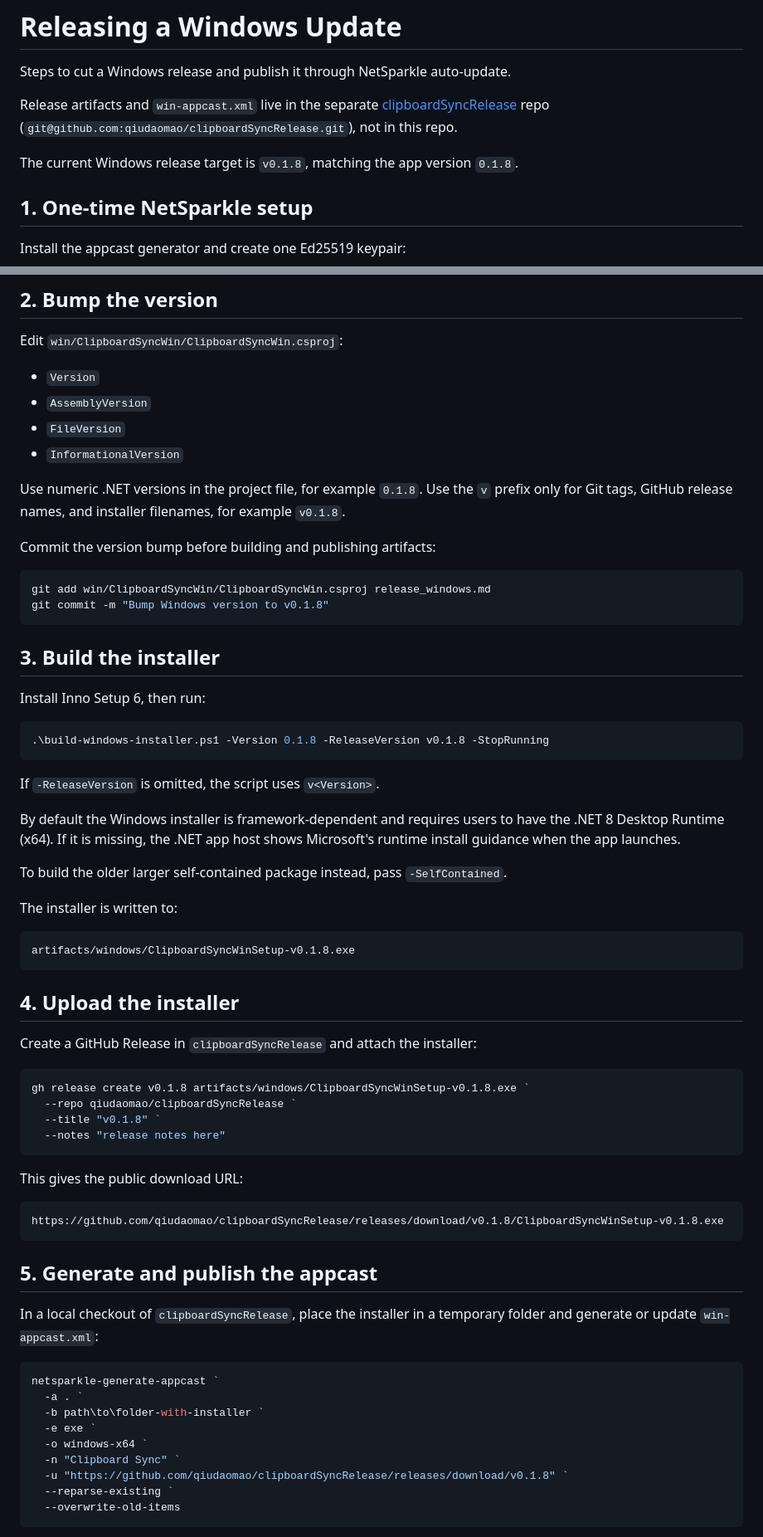
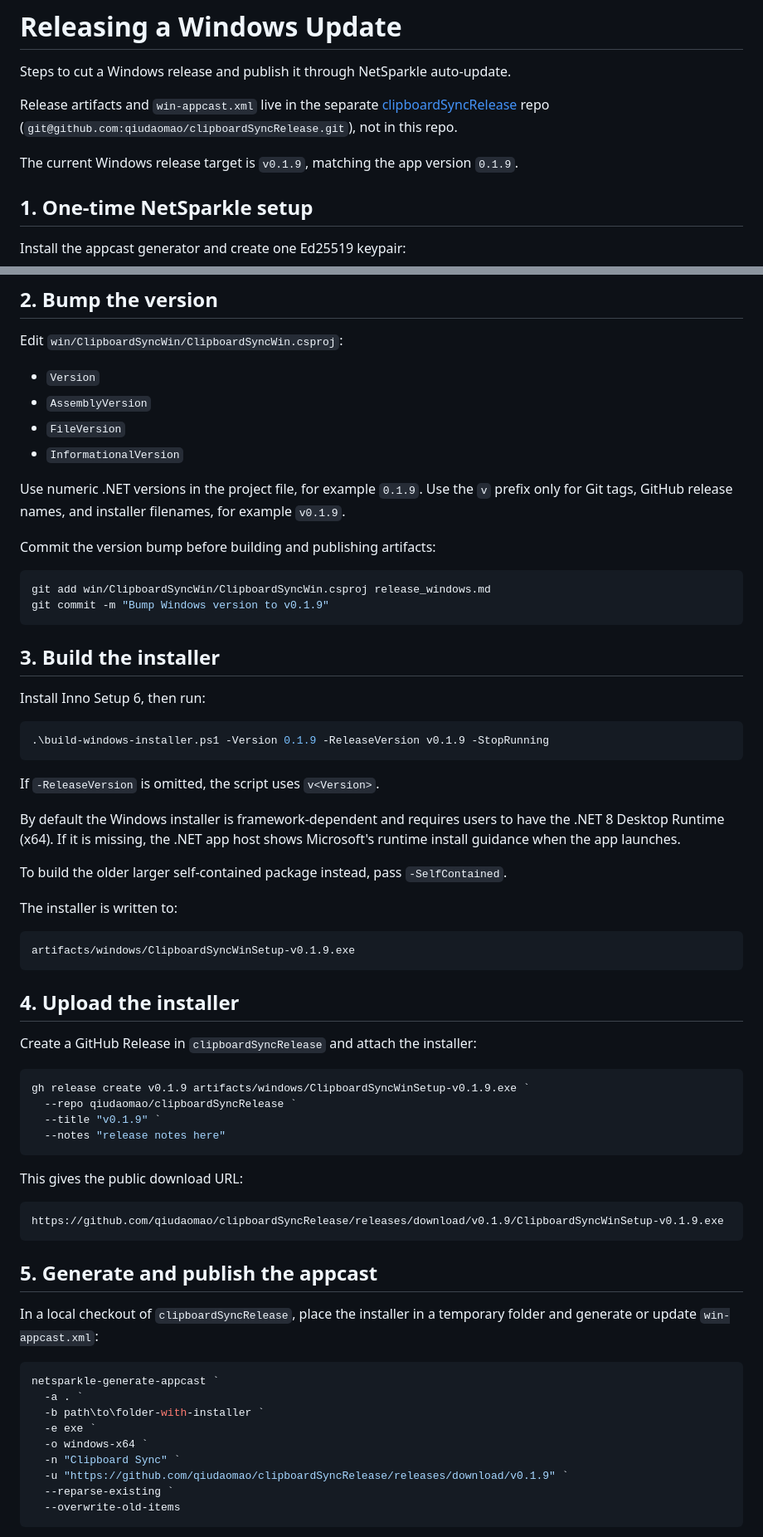
Before and after one commit to qiudaomao/clipboardSync, a Markdown page: release_windows.md, 2 parts joined by grey strips. Shown at 83% size. GitHub-like rendering.

````diff
--- a/release_windows.md
+++ b/release_windows.md
@@ -4,7 +4,7 @@ Steps to cut a Windows release and publish it through NetSparkle auto-update.
 
 Release artifacts and `win-appcast.xml` live in the separate [clipboardSyncRelease](https://github.com/qiudaomao/clipboardSyncRelease) repo (`git@github.com:qiudaomao/clipboardSyncRelease.git`), not in this repo.
 
-The current Windows release target is `v0.1.8`, matching the app version `0.1.8`.
+The current Windows release target is `v0.1.9`, matching the app version `0.1.9`.
 
 ## 1. One-time NetSparkle setup
 
@@ -29,13 +29,13 @@ Edit `win/ClipboardSyncWin/ClipboardSyncWin.csproj`:
 - `FileVersion`
 - `InformationalVersion`
 
-Use numeric .NET versions in the project file, for example `0.1.8`. Use the `v` prefix only for Git tags, GitHub release names, and installer filenames, for example `v0.1.8`.
+Use numeric .NET versions in the project file, for example `0.1.9`. Use the `v` prefix only for Git tags, GitHub release names, and installer filenames, for example `v0.1.9`.
 
 Commit the version bump before building and publishing artifacts:
 
 ```powershell
 git add win/ClipboardSyncWin/ClipboardSyncWin.csproj release_windows.md
-git commit -m "Bump Windows version to v0.1.8"
+git commit -m "Bump Windows version to v0.1.9"
 ```
 
 ## 3. Build the installer
@@ -43,7 +43,7 @@ git commit -m "Bump Windows version to v0.1.8"
 Install Inno Setup 6, then run:
 
 ```powershell
-.\build-windows-installer.ps1 -Version 0.1.8 -ReleaseVersion v0.1.8 -StopRunning
+.\build-windows-installer.ps1 -Version 0.1.9 -ReleaseVersion v0.1.9 -StopRunning
 ```
 
 If `-ReleaseVersion` is omitted, the script uses `v<Version>`.
@@ -55,7 +55,7 @@ To build the older larger self-contained package instead, pass `-SelfContained`.
 The installer is written to:
 
 ```text
-artifacts/windows/ClipboardSyncWinSetup-v0.1.8.exe
+artifacts/windows/ClipboardSyncWinSetup-v0.1.9.exe
 ```
 
 ## 4. Upload the installer
@@ -63,16 +63,16 @@ artifacts/windows/ClipboardSyncWinSetup-v0.1.8.exe
 Create a GitHub Release in `clipboardSyncRelease` and attach the installer:
 
 ```powershell
-gh release create v0.1.8 artifacts/windows/ClipboardSyncWinSetup-v0.1.8.exe `
+gh release create v0.1.9 artifacts/windows/ClipboardSyncWinSetup-v0.1.9.exe `
   --repo qiudaomao/clipboardSyncRelease `
-  --title "v0.1.8" `
+  --title "v0.1.9" `
   --notes "release notes here"
 ```
 
 This gives the public download URL:
 
 ```text
-https://github.com/qiudaomao/clipboardSyncRelease/releases/download/v0.1.8/ClipboardSyncWinSetup-v0.1.8.exe
+https://github.com/qiudaomao/clipboardSyncRelease/releases/download/v0.1.9/ClipboardSyncWinSetup-v0.1.9.exe
 ```
 
 ## 5. Generate and publish the appcast
@@ -86,7 +86,7 @@ netsparkle-generate-appcast `
   -e exe `
   -o windows-x64 `
   -n "Clipboard Sync" `
-  -u "https://github.com/qiudaomao/clipboardSyncRelease/releases/download/v0.1.8" `
+  -u "https://github.com/qiudaomao/clipboardSyncRelease/releases/download/v0.1.9" `
   --reparse-existing `
   --overwrite-old-items
 ```
````
